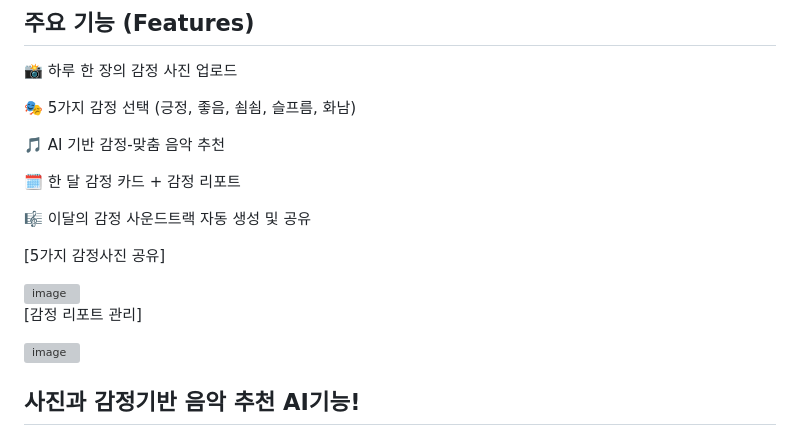
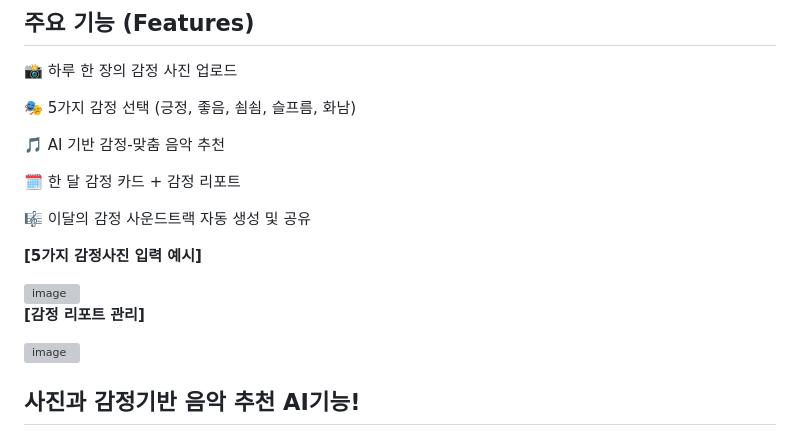
Before and after one commit to SKYST-2025/melog-fe, a Markdown page: README.md, the part around the change. Drawn GitHub-style; grey boxes are pictures that could not be loaded.

```diff
--- a/README.md
+++ b/README.md
@@ -45,12 +45,12 @@ Melog는 **“기록을 잘 쓰는 것”** 보다 **“감정을 잘 느끼는
 🎼 이달의 감정 사운드트랙 자동 생성 및 공유
 
 
-[5가지 감정사진 공유]
+**[5가지 감정사진 입력 예시]**
 
 <img width="535" alt="image" src="https://github.com/user-attachments/assets/2812ac09-a025-47c6-8525-e637e6f6fab2" />
 
 
-[감정 리포트 관리]
+**[감정 리포트 관리]**
 
 ![image](https://github.com/user-attachments/assets/d6026134-9fb5-4925-a5df-36d6e9865d11)
 
```
